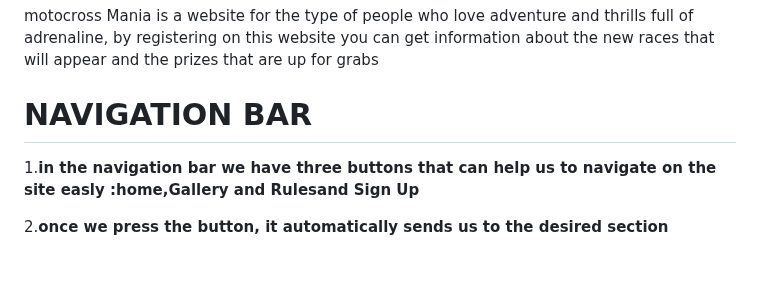
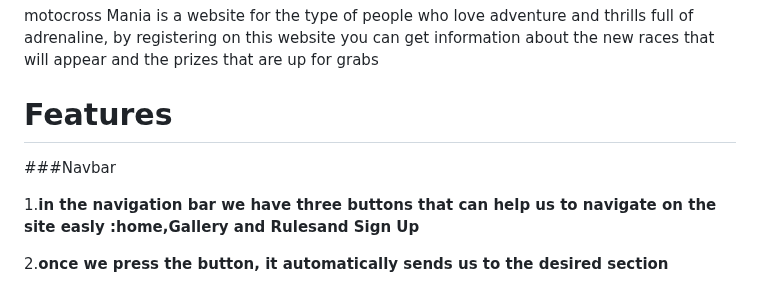
Before and after one commit to sergiu19996/MotoCross-Mania, a Markdown page: README.md, the part around the change. Drawn GitHub-style; blank space fills up the shorter version.

```diff
--- a/README.md
+++ b/README.md
@@ -3,7 +3,9 @@
 motocross Mania is a website for the type of people who love
 adventure and thrills full of adrenaline, by registering on this website you can get information about the new races that will appear and the prizes that are up for grabs
 
-# NAVIGATION BAR
+# Features
+
+###Navbar
 
 1.**in the navigation bar we have three buttons that can help us to navigate on the site easly :home,Gallery and Rulesand Sign  Up**
 
```
